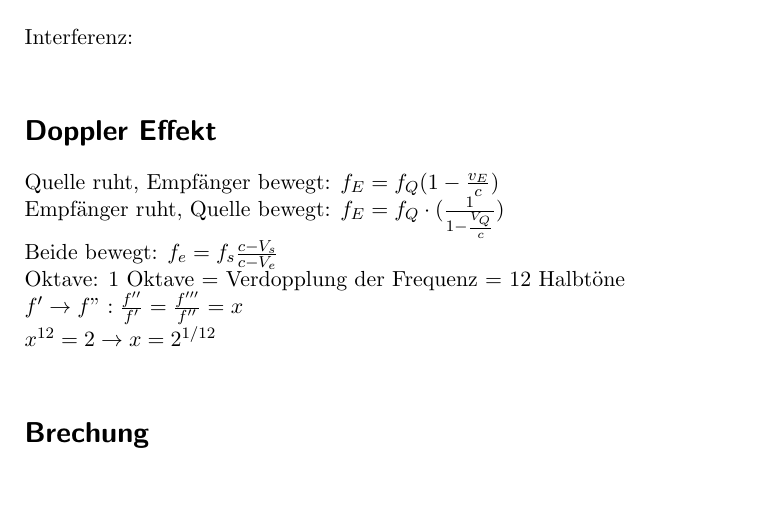
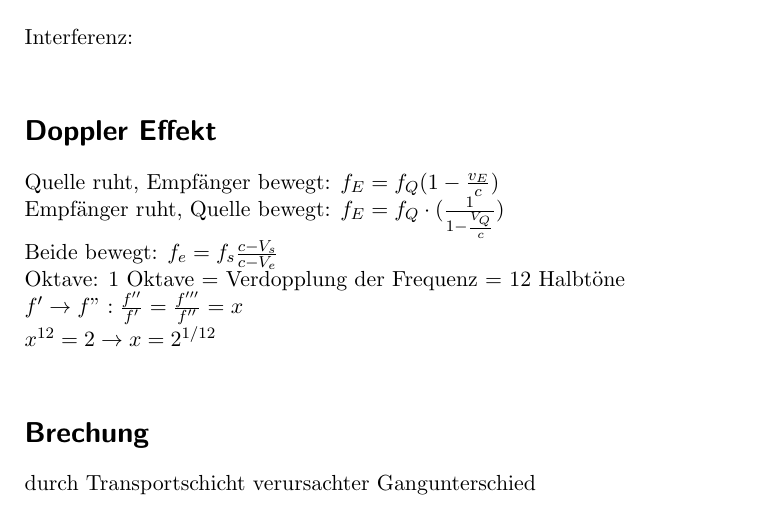
Before and after one commit to timott97/Latex, a LaTeX document (PH2/Formelsammlung.tex): part of page 3 of 3, cut so that both start at the same text. Compiled offline with pdfLaTeX.

Commit message:
update PH2

```diff
--- a/PH2/Formelsammlung.tex
+++ b/PH2/Formelsammlung.tex
@@ -84,6 +84,7 @@
 
 
   \addsec{Brechung}
+  durch Transportschicht verursachter Gangunterschied
 
 \end{document}
 
```
Also changed, not shown: PH2/Formelsammlung.pdf, PH2/Formelsammlung.tex (2 more changed lines).
